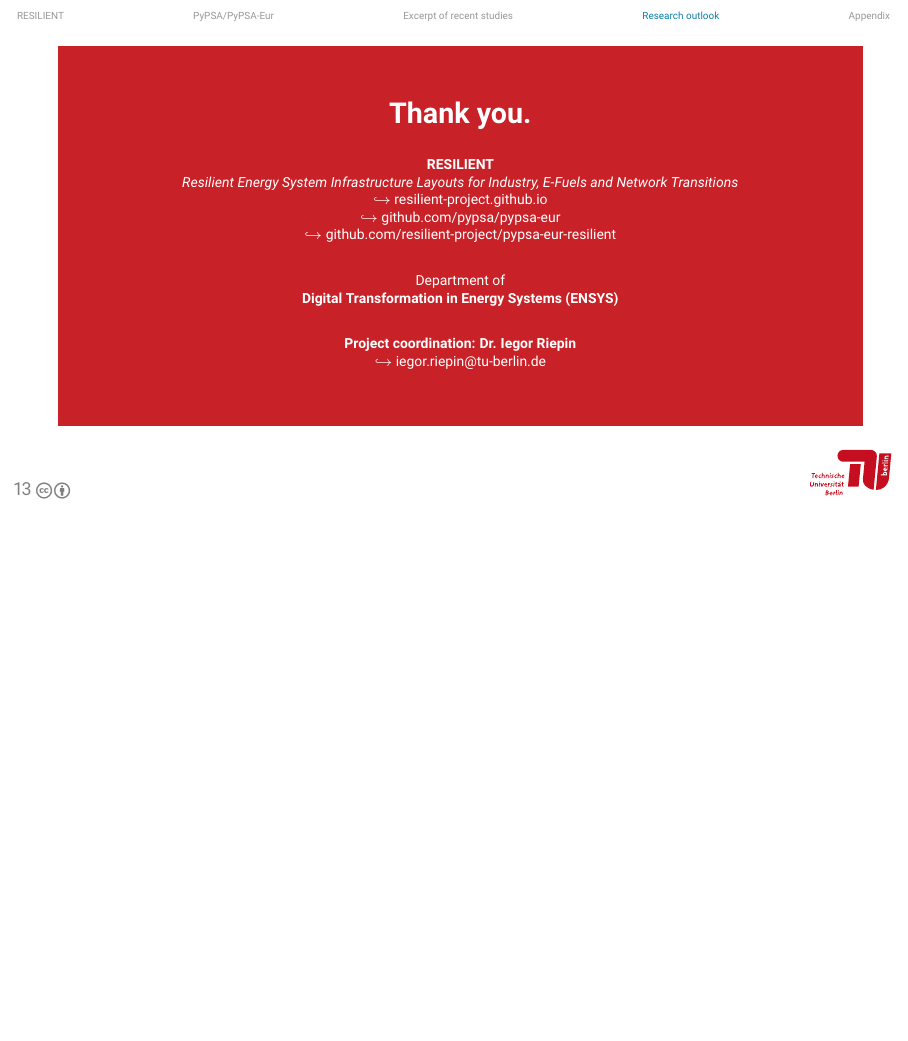
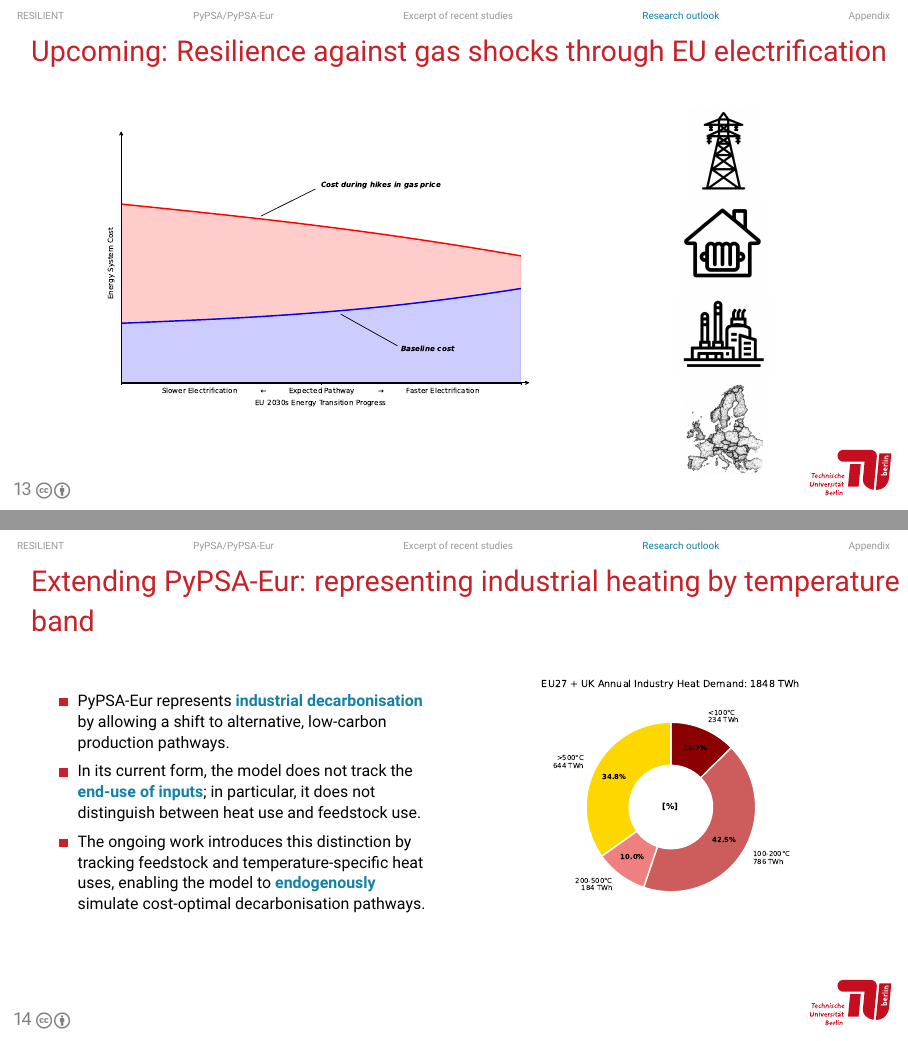
Before and after one commit to resilient-project/project-material, LaTeX slides (slides/20251106_dena_exchange/slides.tex): page 14 of 20 before the commit and pages 14 and 15 of 22 after it, the two joined at a grey line, the shorter picture padded with empty space. Compiled offline with pdfLaTeX.

Commit message:
added gas resilience and industry endog slides

```diff
--- a/slides/20251106_dena_exchange/slides.tex
+++ b/slides/20251106_dena_exchange/slides.tex
@@ -432,6 +432,50 @@
   \source{\url{https://www.netztransparenz.de/de-de/Systemdienstleistungen/Versorgungswiederaufbau}}
 \end{frame}
 
+\begin{frame}{Upcoming: Resilience against gas shocks through EU electrification}
+  \footnotesize
+  \vspace{0.5cm}
+
+    \begin{columns}[T,onlytextwidth]
+    % Left third
+    \column{0.65\textwidth}
+    \centering
+    \includegraphics[width=\linewidth]{figures/gas_price_resilience_schematic}
+
+    % Right third
+    \column{0.32\textwidth}
+    \centering
+    \includegraphics[width=\linewidth,height=0.22\textheight,keepaspectratio]{figures/power_sector.png}
+    \vfill
+    \includegraphics[width=\linewidth,height=0.22\textheight,keepaspectratio]{figures/heating_sector.png}
+    \vfill
+    \includegraphics[width=\linewidth,height=0.22\textheight,keepaspectratio]{figures/industry_sector.png}
+    \vfill
+    \includegraphics[width=\linewidth,height=0.22\textheight,keepaspectratio]{figures/europe.png}
+
+  \end{columns}
+
+\end{frame}
+
+\begin{frame}{Extending PyPSA-Eur: representing industrial heating by temperature band}
+  \footnotesize
+
+  \begin{columns}
+    \begin{column}{0.5\textwidth}
+      \footnotesize
+      \begin{itemize}
+        \item PyPSA-Eur represents \alert{industrial decarbonisation} by allowing a shift to alternative, low-carbon production pathways.
+        \item In its current form, the model does not track the \alert{end-use of inputs}; in particular, it does not distinguish between heat use and feedstock use.
+        \item The ongoing work introduces this distinction by tracking feedstock and temperature-specific heat uses, enabling the model to \alert{endogenously} simulate cost-optimal decarbonisation pathways.
+      \end{itemize}
+    \end{column}
+    \begin{column}{0.5\textwidth}
+      \includegraphics[width=1\textwidth]{figures/temperature_band_pie}
+    \end{column}
+  \end{columns}
+
+\end{frame}
+
 \begin{frame}
   \setbeamercolor{background canvas}{bg=red}
   \centering
```
Also changed, not shown: slides/20251106_dena_exchange/figures/europe.png (added), slides/20251106_dena_exchange/figures/gas_price_resilience_schematic.pdf (added), slides/20251106_dena_exchange/figures/heating_sector.png (added), slides/20251106_dena_exchange/figures/industry_sector.png (added), slides/20251106_dena_exchange/figures/power_sector.png (added), slides/20251106_dena_exchange/figures/temperature_band_pie.pdf (added), 7 other files.
